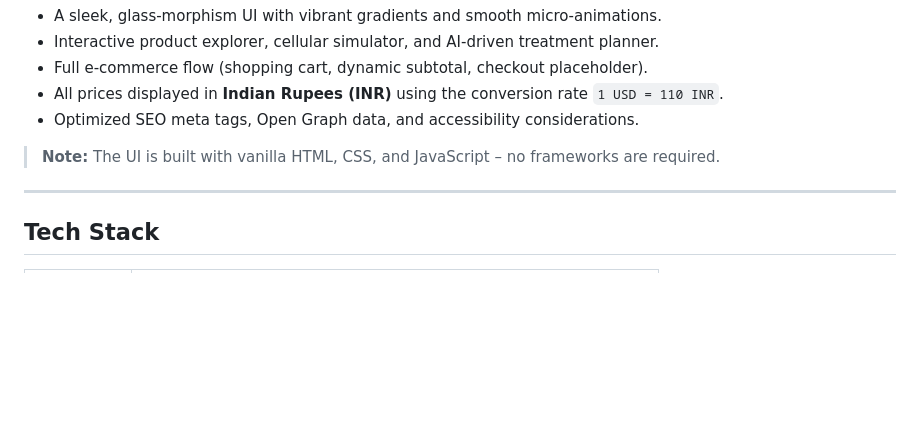
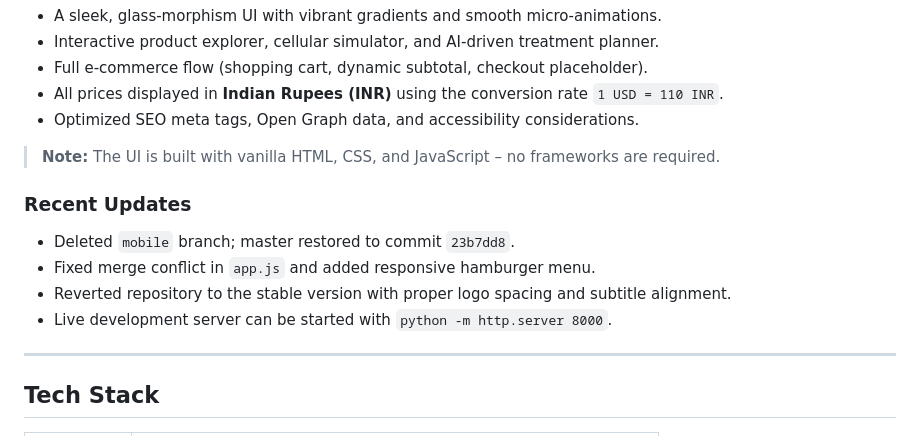
Before and after one commit to vibhutajane/Premium-D2C-Website, a Markdown page: README.md, the part around the change. Drawn GitHub-style; blank space fills up the shorter version.

Commit message:
Update README with recent updates

```diff
--- a/README.md
+++ b/README.md
@@ -11,6 +11,13 @@ This repository hosts the **Aetheris D2C Premium Website** – a modern, high‑
 - Optimized SEO meta tags, Open Graph data, and accessibility considerations.
 
 > **Note:** The UI is built with vanilla HTML, CSS, and JavaScript – no frameworks are required.
+
+### Recent Updates
+- Deleted `mobile` branch; master restored to commit `23b7dd8`.
+- Fixed merge conflict in `app.js` and added responsive hamburger menu.
+- Reverted repository to the stable version with proper logo spacing and subtitle alignment.
+- Live development server can be started with `python -m http.server 8000`.
+
 
 ---
 
```
